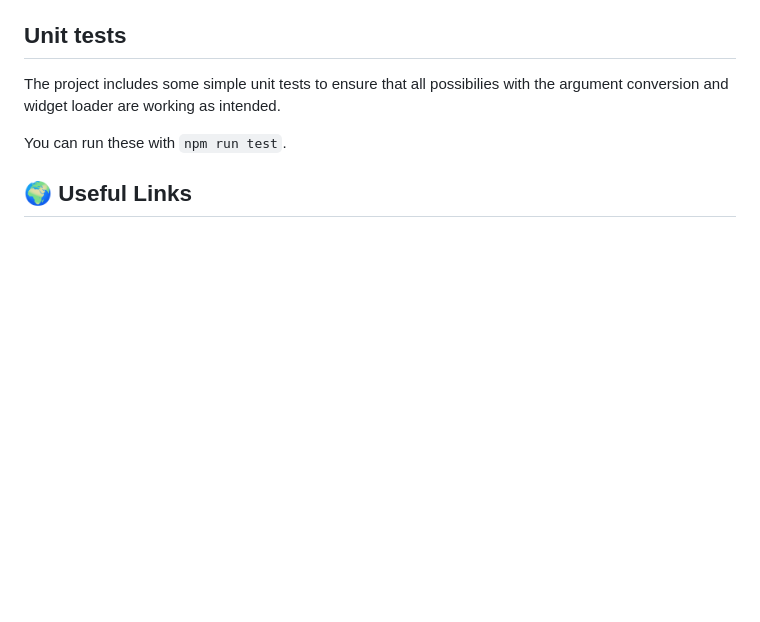
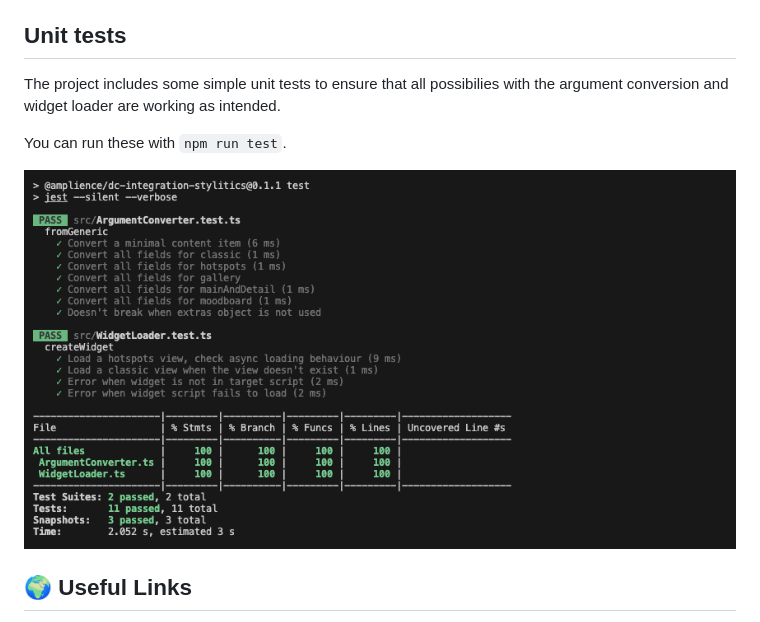
Before and after one commit to amplience/dc-integration-stylitics, a Markdown page: README.md, the part around the change printed below. Drawn GitHub-style; pictures changed too: docs/media/stylitics-tests.png (added); blank space fills up the shorter version.

Commit message:
chore: tests

```diff
--- a/README.md
+++ b/README.md
@@ -116,6 +116,8 @@ The project includes some simple unit tests to ensure that all possibilies with
 
 You can run these with `npm run test`.
 
+![Stylitics tests)](./docs/media/stylitics-tests.png)
+
 ## 🌍 Useful Links
 
 - [FAQ](./docs/faq.md)
```
Also changed, not shown: other parts of README.md (+1 -1 lines).
